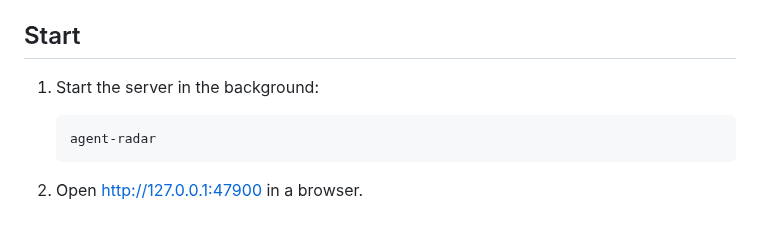
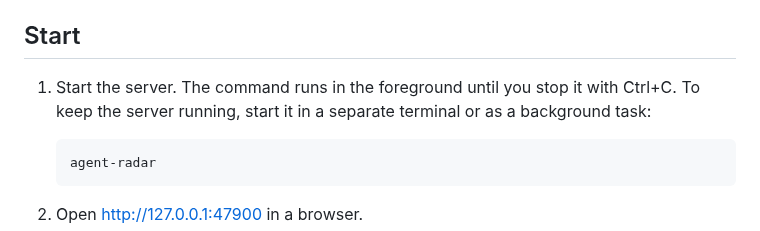
Before and after one commit to awlx/agent-radar-app, a Markdown page: AGENT.md, the part around the change. Rendered like a GitHub page.

````diff
--- a/AGENT.md
+++ b/AGENT.md
@@ -23,7 +23,8 @@ This file tells an AI agent how to install, start, and remove `agent-radar` for
 
 ## Start
 
-1. Start the server in the background:
+1. Start the server. The command runs in the foreground until you stop it with Ctrl+C.
+   To keep the server running, start it in a separate terminal or as a background task:
 
    ```sh
    agent-radar
````
Also changed, not shown: README.md (+11 -19 lines), docs/how-it-works.md (added, +75 -0 lines), docs/images/radar.png.
